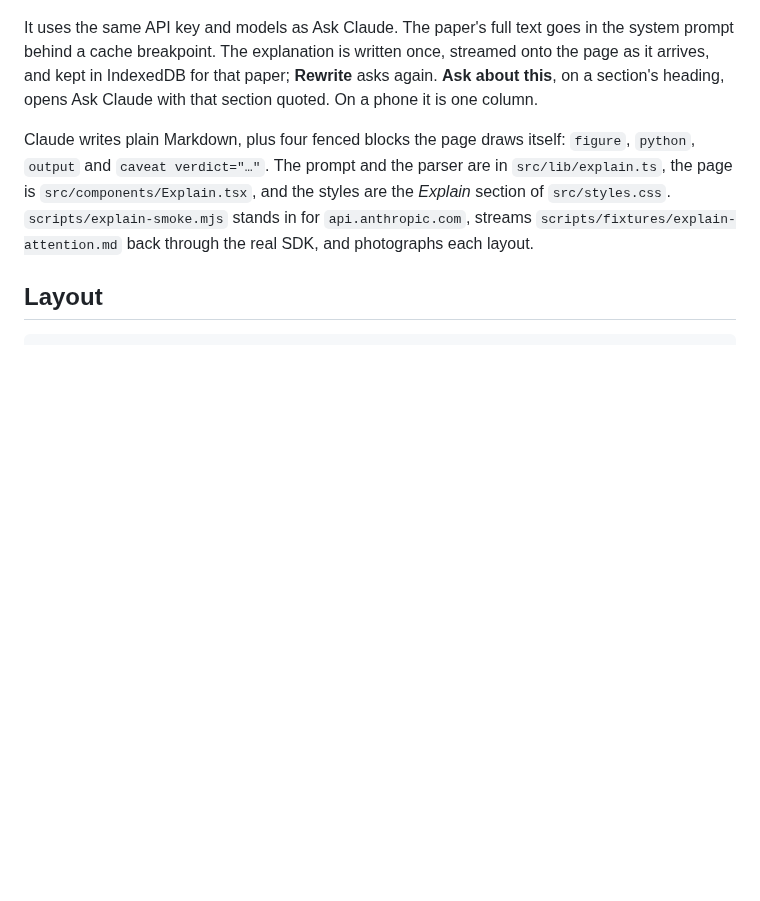
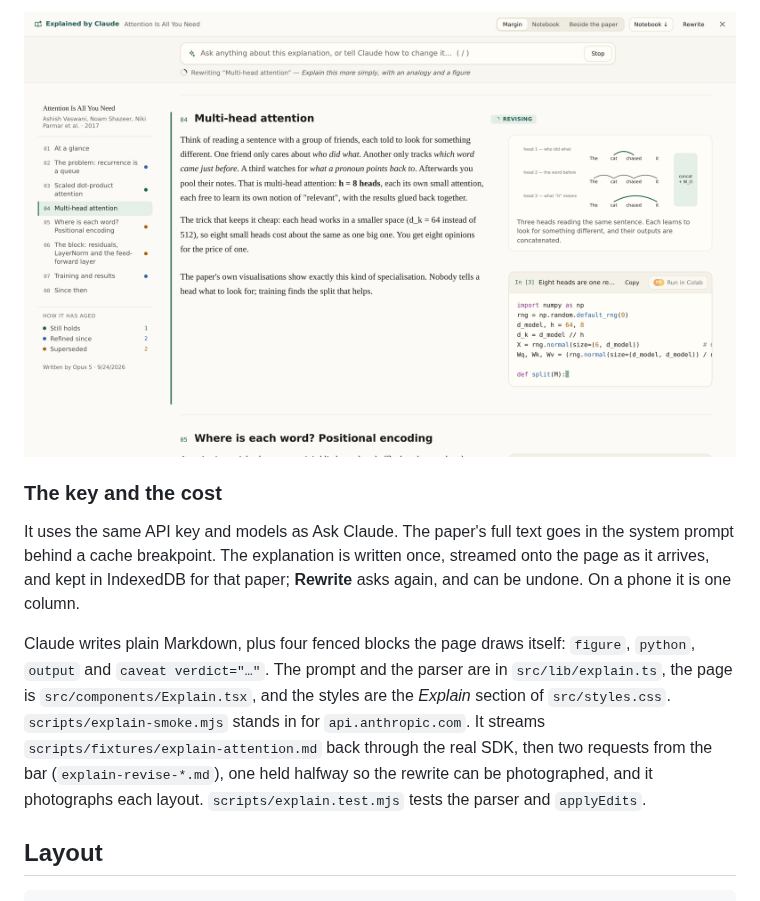
Before and after one commit to saurav717/reader, a Markdown page: README.md, the part around one of its changes. GitHub-like rendering; pictures changed too: docs/explain-revising.png (added); blank space fills up the shorter version.

```diff
--- a/README.md
+++ b/README.md
@@ -1810,16 +1839,21 @@ Three layouts, switched in the bar and remembered:
+![the section being rewritten, marked Revising, while the rest of the page stays](docs/explain-revising.png)
+
+### The key and the cost
+
 It uses the same API key and models as Ask Claude. The paper's full text goes
 in the system prompt behind a cache breakpoint. The explanation is written
 once, streamed onto the page as it arrives, and kept in IndexedDB for that
-paper; **Rewrite** asks again. **Ask about this**, on a section's heading,
-opens Ask Claude with that section quoted. On a phone it is one column.
+paper; **Rewrite** asks again, and can be undone. On a phone it is one column.
 
 Claude writes plain Markdown, plus four fenced blocks the page draws itself:
 `figure`, `python`, `output` and `caveat verdict="…"`. The prompt and the
 parser are in `src/lib/explain.ts`, the page is `src/components/Explain.tsx`,
 and the styles are the *Explain* section of `src/styles.css`.
-`scripts/explain-smoke.mjs` stands in for `api.anthropic.com`, streams
-`scripts/fixtures/explain-attention.md` back through the real SDK, and
-photographs each layout.
+`scripts/explain-smoke.mjs` stands in for `api.anthropic.com`. It streams
+`scripts/fixtures/explain-attention.md` back through the real SDK, then two
+requests from the bar (`explain-revise-*.md`), one held halfway so the
+rewrite can be photographed, and it photographs each layout.
+`scripts/explain.test.mjs` tests the parser and `applyEdits`.
 
 ## Layout
 
```
Also changed, not shown: other parts of README.md (+29 -0 lines), docs/explain-answered.png (added), docs/explain-ask.png (added), docs/explain-bar.png (added), docs/explain-dark.png, docs/explain-phone.png, 9 other files.
